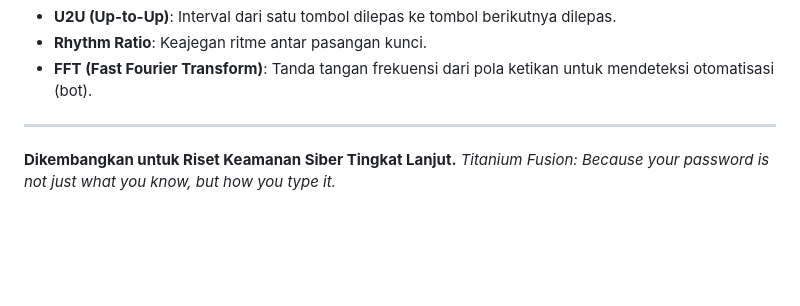
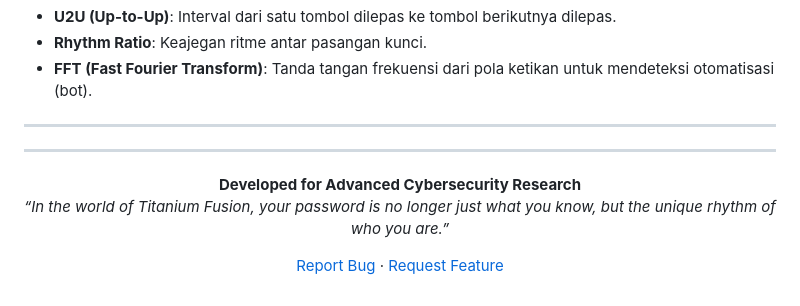
Before and after one commit to bmarzky/keystroke-login, a Markdown page: README.md, the part around the change. Drawn GitHub-style; blank space fills up the shorter version.

Commit message:
docs: finalize README.md with professional footer and research credits

```diff
--- a/README.md
+++ b/README.md
@@ -103,5 +103,13 @@ Sistem mengekstraksi 24 fitur unik dari setiap sesi login:
 
 ---
 
-**Dikembangkan untuk Riset Keamanan Siber Tingkat Lanjut.**
-*Titanium Fusion: Because your password is not just what you know, but how you type it.*
+---
+
+<div align="center">
+
+**Developed for Advanced Cybersecurity Research**
+*“In the world of Titanium Fusion, your password is no longer just what you know, but the unique rhythm of who you are.”*
+
+[Report Bug](https://github.com/bmarzky/keystroke-login/issues) · [Request Feature](https://github.com/bmarzky/keystroke-login/issues)
+
+</div>
```
